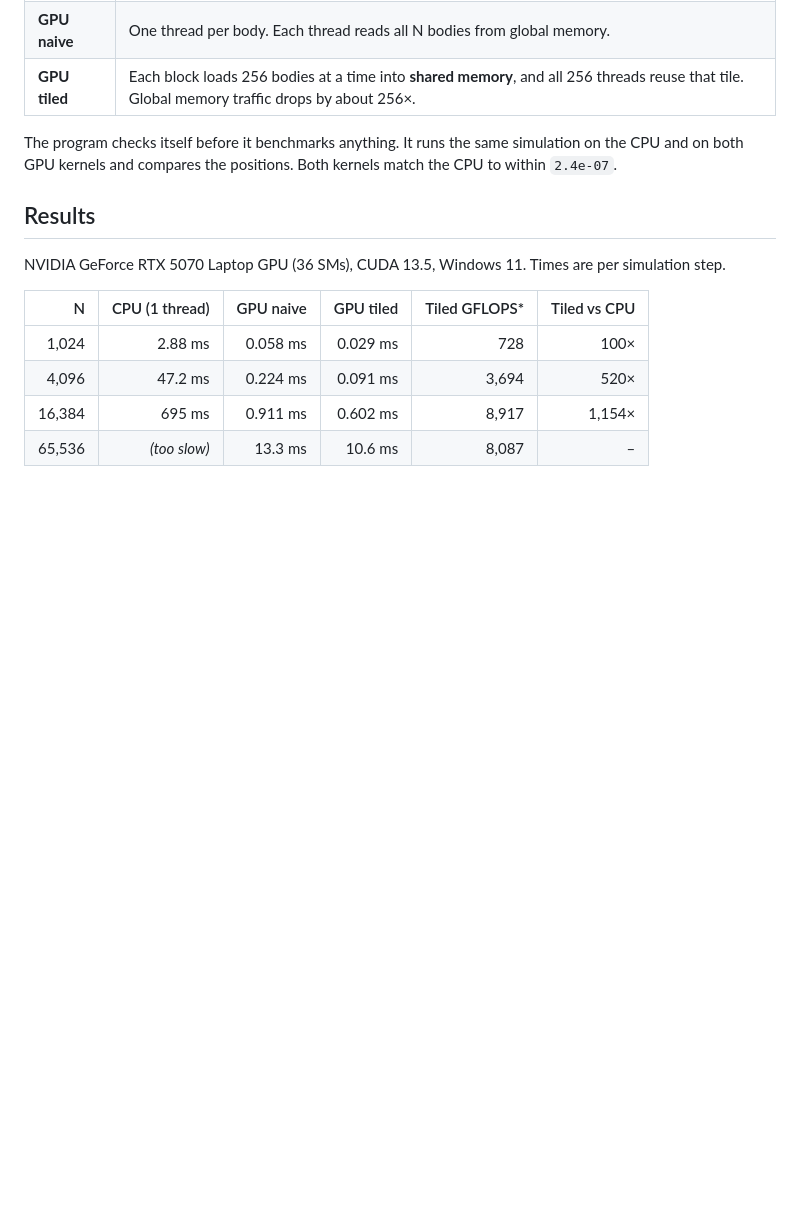
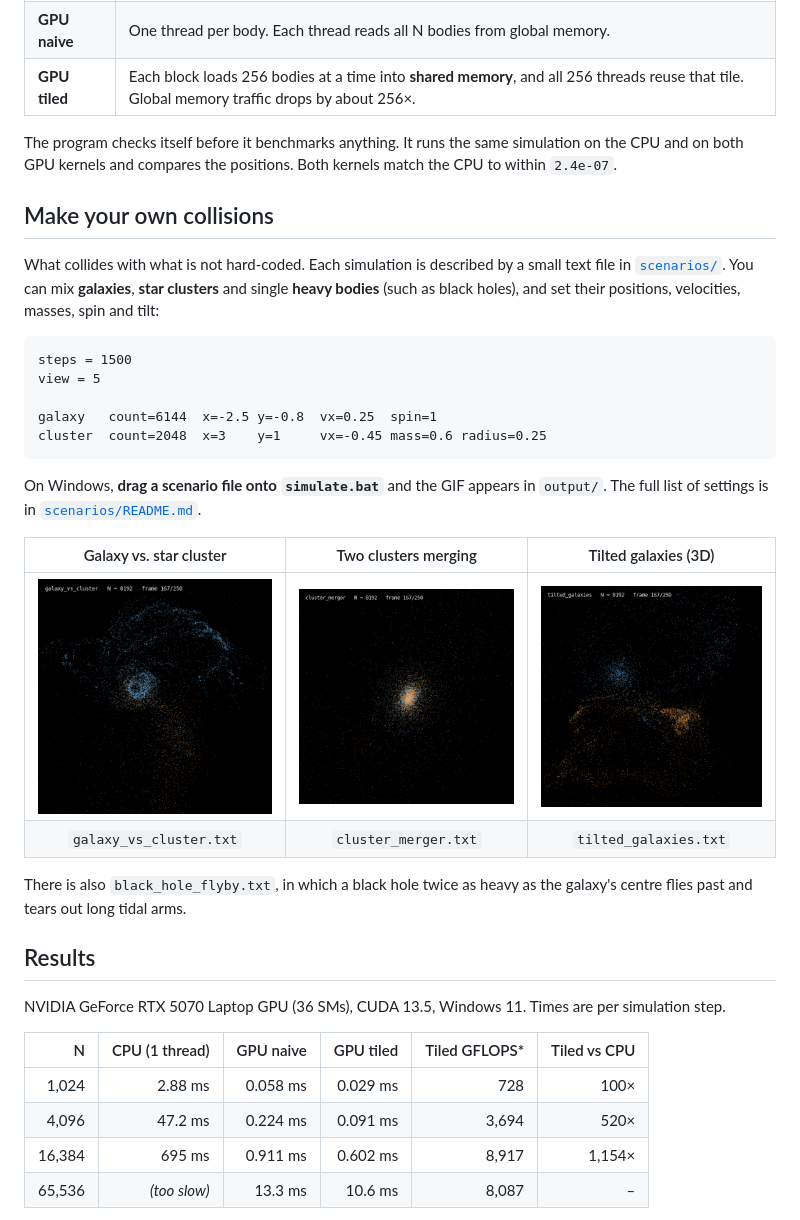
Before and after one commit to SotirisMavrommatis/cuda-nbody, a Markdown page: README.md, the part around one of its changes. Rendered like a GitHub page; pictures changed too: docs/cluster_merger.png (added), docs/galaxy_vs_cluster.png (added), docs/tilted_galaxies.png (added); blank space fills up the shorter version.

````diff
--- a/README.md
+++ b/README.md
@@ -20,6 +20,32 @@ streams of stars. The full 1,500-step simulation runs in about 0.3 s on a laptop
 The program checks itself before it benchmarks anything. It runs the same simulation on
 the CPU and on both GPU kernels and compares the positions. Both kernels match the CPU
 to within `2.4e-07`.
+
+## Make your own collisions
+
+What collides with what is not hard-coded. Each simulation is described by a small text
+file in [`scenarios/`](scenarios/). You can mix **galaxies**, **star clusters** and single
+**heavy bodies** (such as black holes), and set their positions, velocities, masses, spin
+and tilt:
+
+```text
+steps = 1500
+view = 5
+
+galaxy   count=6144  x=-2.5 y=-0.8  vx=0.25  spin=1
+cluster  count=2048  x=3    y=1     vx=-0.45 mass=0.6 radius=0.25
+```
+
+On Windows, **drag a scenario file onto `simulate.bat`** and the GIF appears in `output/`.
+The full list of settings is in [`scenarios/README.md`](scenarios/README.md).
+
+| Galaxy vs. star cluster | Two clusters merging | Tilted galaxies (3D) |
+|:---:|:---:|:---:|
+| ![](docs/galaxy_vs_cluster.png) | ![](docs/cluster_merger.png) | ![](docs/tilted_galaxies.png) |
+| `galaxy_vs_cluster.txt` | `cluster_merger.txt` | `tilted_galaxies.txt` |
+
+There is also `black_hole_flyby.txt`, in which a black hole twice as heavy as the galaxy's
+centre flies past and tears out long tidal arms.
 
 ## Results
 
````
Also changed, not shown: other parts of README.md (+19 -10 lines), scenarios/README.md (added, +70 -0 lines), 14 other files.
